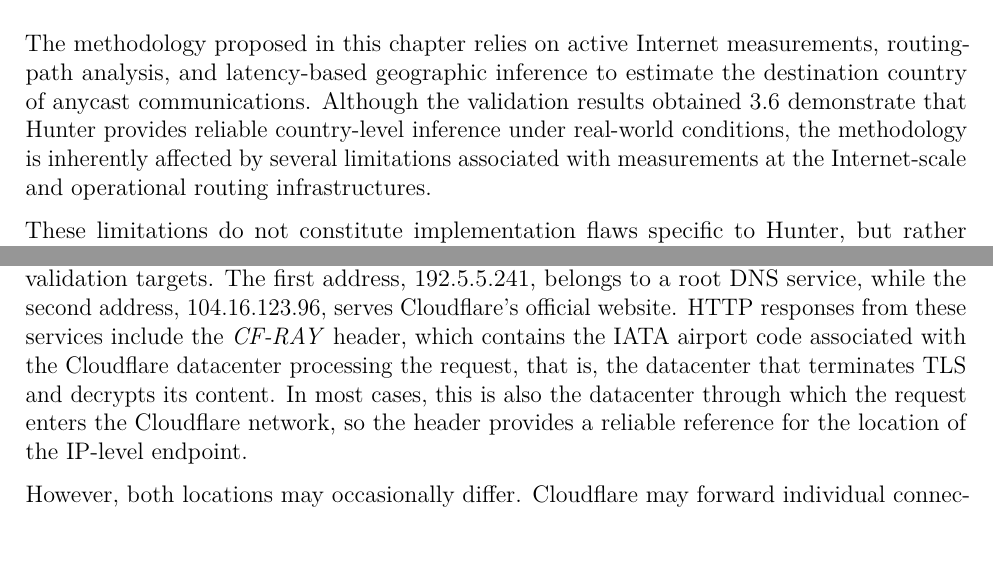
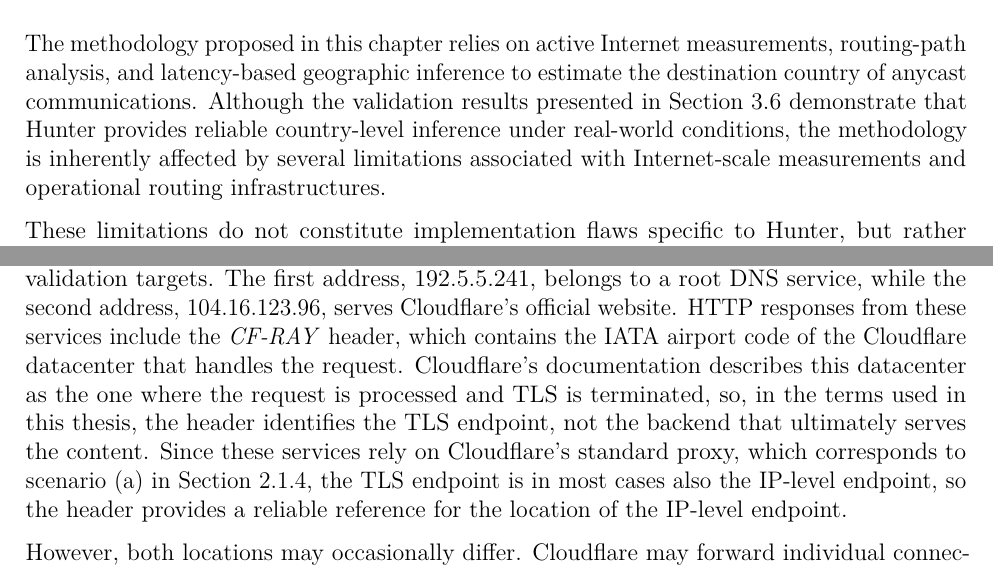
Before and after one commit to hugopascual/anycast_privacy_thesis, a LaTeX thesis (main.tex, which reads mainmatter/3_hunter.tex): two parts of pages 58 and 63 of 147, joined at a grey line, cut so that both start at the same text, the shorter picture padded with empty space. Compiled offline with pdfLaTeX.

Commit message:
feat: chapter 3 comments solved

```diff
--- a/mainmatter/3_hunter.tex
+++ b/mainmatter/3_hunter.tex
@@ -186,7 +186,7 @@ By prioritising conservative country-level attribution over precise coordinate e
 \label{sc:hunter_limitations}
 % ============================================================
 
-The methodology proposed in this chapter relies on active Internet measurements, routing-path analysis, and latency-based geographic inference to estimate the destination country of anycast communications. Although the validation results obtained \ref{sc:hunter_validation} demonstrate that Hunter provides reliable country-level inference under real-world conditions, the methodology is inherently affected by several limitations associated with measurements at the Internet-scale and operational routing infrastructures.
+The methodology proposed in this chapter relies on active Internet measurements, routing-path analysis, and latency-based geographic inference to estimate the destination country of anycast communications. Although the validation results presented in Section~\ref{sc:hunter_validation} demonstrate that Hunter provides reliable country-level inference under real-world conditions, the methodology is inherently affected by several limitations associated with Internet-scale measurements and operational routing infrastructures.
 
 These limitations do not constitute implementation flaws specific to Hunter, but rather intrinsic constraints imposed by the decentralised and dynamic nature of the Internet. Consequently, Hunter incorporates conservative inference mechanisms designed to minimise incorrect jurisdictional attributions whenever sufficient confidence cannot be achieved.
 
@@ -335,7 +335,7 @@ Validating anycast geolocation mechanisms presents an important challenge, as ob
     \label{fig:hunter_cloudflare_cf_ray}
 \end{figure}
 
-In particular, two anycast IP addresses belonging to the Cloudflare CDN were selected as validation targets. The first address, 192.5.5.241, belongs to a root DNS service, while the second address, 104.16.123.96, serves Cloudflare's official website. HTTP responses from these services include the \textit{CF-RAY} header, which contains the IATA airport code associated with the Cloudflare datacenter processing the request, that is, the datacenter that terminates TLS and decrypts its content. In most cases, this is also the datacenter through which the request enters the Cloudflare network, so the header provides a reliable reference for the location of the IP-level endpoint.
+In particular, two anycast IP addresses belonging to the Cloudflare CDN were selected as validation targets. The first address, 192.5.5.241, belongs to a root DNS service, while the second address, 104.16.123.96, serves Cloudflare's official website. HTTP responses from these services include the \textit{CF-RAY} header, which contains the IATA airport code of the Cloudflare datacenter that handles the request. Cloudflare's documentation describes this datacenter as the one where the request is processed and TLS is terminated, so, in the terms used in this thesis, the header identifies the TLS endpoint, not the backend that ultimately serves the content. Since these services rely on Cloudflare's standard proxy, which corresponds to scenario (a) in Section~\ref{sc:background_anycast_scenarios}, the TLS endpoint is in most cases also the IP-level endpoint, so the header provides a reliable reference for the location of the IP-level endpoint.
 
 However, both locations may occasionally differ. Cloudflare may forward individual connections at the transport layer from an overloaded datacenter to a nearby one with available capacity, where they are decrypted and processed \cite{HowBlog}. In such cases, Hunter locates the ingress datacenter while the ground truth reports a different one, which typically results in a \textit{Negative} or \textit{Indeterminate} outcome even when Hunter has correctly located the ingress point. A \textit{Positive} outcome would only arise if an error in Hunter's inference happened to coincide with the country of the datacenter to which the connection was forwarded. The expected effect of these forwarding mechanisms on the measured precision is therefore downward, and each \textit{Positive} result indicates that the country inferred by Hunter coincides with the country in which Cloudflare decrypted the communication.
 
```
